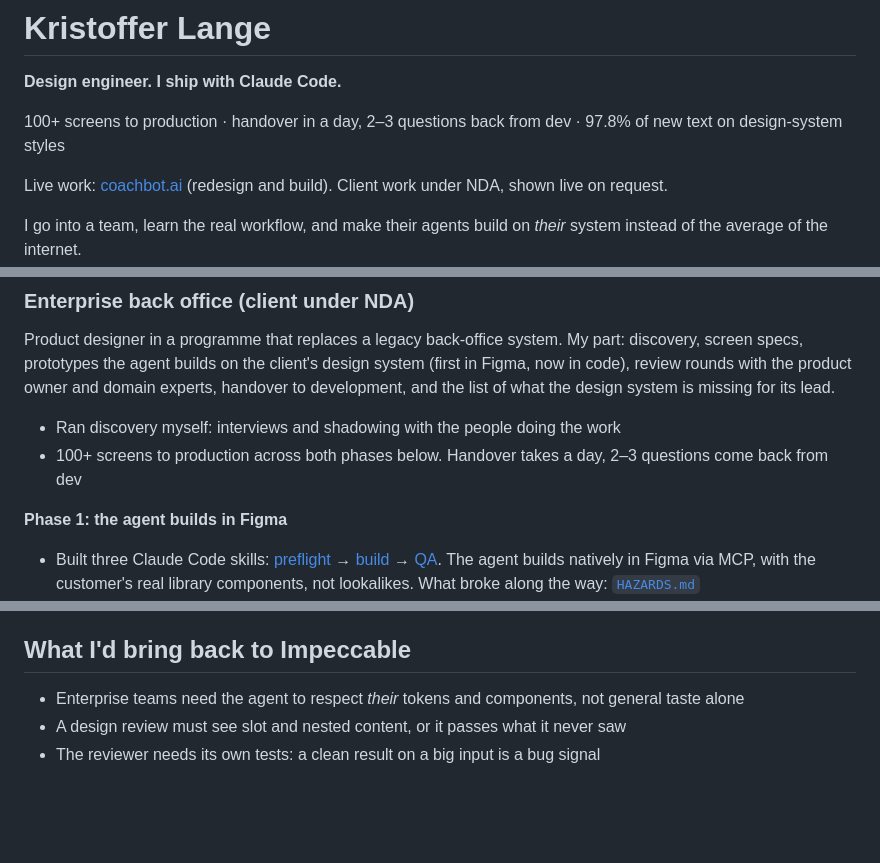
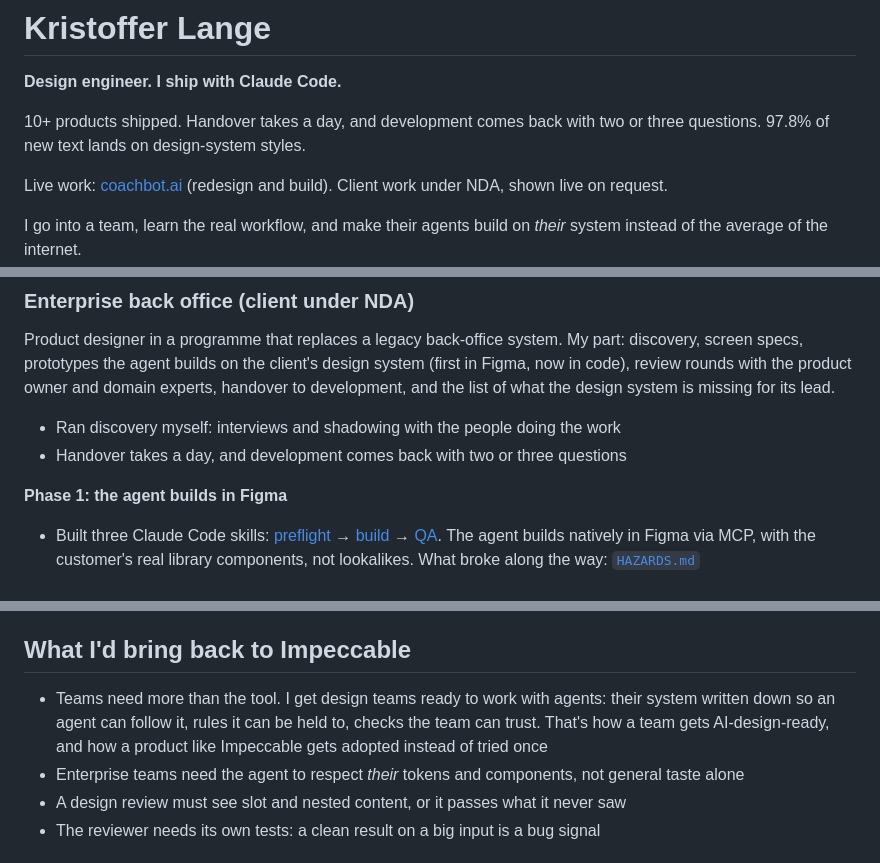
Before and after one commit to quisip00h/design-system-skills, a Markdown page: kristoffer/SKILL.md, 3 parts joined by grey strips. GitHub-like rendering; blank space fills up the shorter version.

Commit message:
Profile: plain TL;DR, team enablement, no middle dots
Co-Authored-By: Claude Opus 5.5 <noreply@anthropic.com>

```diff
--- a/kristoffer/SKILL.md
+++ b/kristoffer/SKILL.md
@@ -7,7 +7,7 @@ description: Use when a customer's design system and an AI coding agent don't ge
 
 **Design engineer. I ship with Claude Code.**
 
-100+ screens to production · handover in a day, 2–3 questions back from dev · 97.8% of new text on design-system styles
+10+ products shipped. Handover takes a day, and development comes back with two or three questions. 97.8% of new text lands on design-system styles.
 
 Live work: [coachbot.ai](https://coachbot.ai) (redesign and build). Client work under NDA, shown live on request.
 
@@ -29,7 +29,7 @@ Enterprise design systems live in Figma; the code follows. I work on both sides:
 Product designer in a programme that replaces a legacy back-office system. My part: discovery, screen specs, prototypes the agent builds on the client's design system (first in Figma, now in code), review rounds with the product owner and domain experts, handover to development, and the list of what the design system is missing for its lead.
 
 - Ran discovery myself: interviews and shadowing with the people doing the work
-- 100+ screens to production across both phases below. Handover takes a day, 2–3 questions come back from dev
+- Handover takes a day, and development comes back with two or three questions
 
 **Phase 1: the agent builds in Figma**
 
@@ -78,6 +78,7 @@ I ran it next to my ui-lint on three client prototypes (desktop-only, so mobile
 
 ## What I'd bring back to Impeccable
 
+- Teams need more than the tool. I get design teams ready to work with agents: their system written down so an agent can follow it, rules it can be held to, checks the team can trust. That's how a team gets AI-design-ready, and how a product like Impeccable gets adopted instead of tried once
 - Enterprise teams need the agent to respect *their* tokens and components, not general taste alone
 - A design review must see slot and nested content, or it passes what it never saw
 - The reviewer needs its own tests: a clean result on a big input is a bug signal
```
Also changed, not shown: other parts of kristoffer/SKILL.md (+1 -1 lines).
